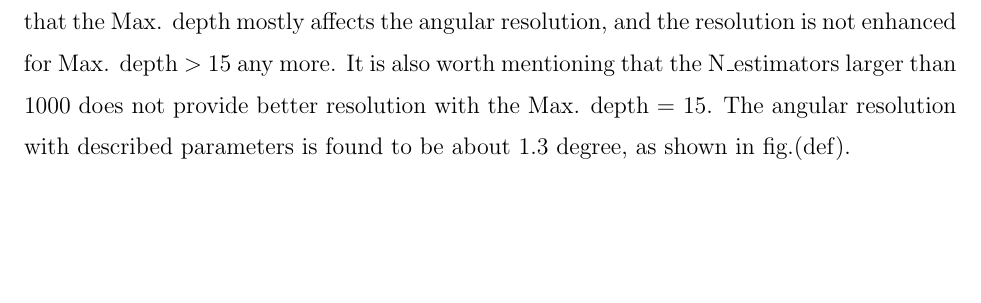
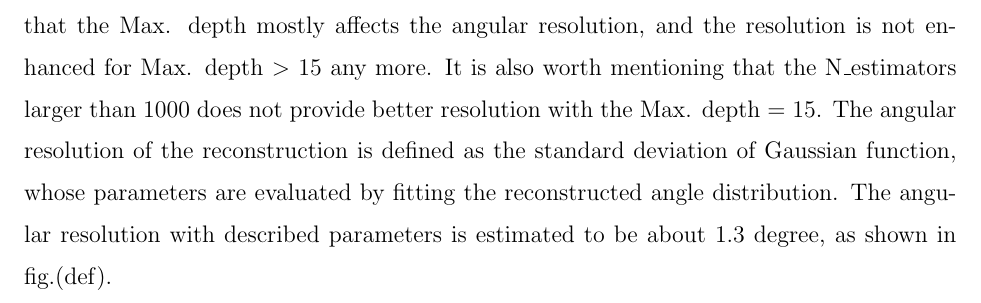
Before and after one commit to jikim1290/JKPS_KOTO_Emcal, a LaTeX paper (paper.tex): part of page 4 of 6, cut so that both start at the same text, the shorter picture padded with empty space. Compiled offline with pdfLaTeX.

Commit message:
Updates from Overleaf

```diff
--- a/paper.tex
+++ b/paper.tex
@@ -69,15 +69,13 @@ We constructed a prototype sampling electromagnetic calorimeter with alternative
 \label{sec:anaML}
 Among many packages for machine learning in the high energy physics area~\cite{ATLAS:2020iwa} is the $\XGB$, supporting a scalable tree boosting system~\cite{xgboost:2016}. The $\XGB$ package is used to reconstruct the incident angle of incident $\gamma$ particles with deposit energies, which is mainly from the secondary particles of the EM shower, in the each channel. The $\XGB$ requires that the number of input data is identical, which is defined as the number of channels in this paper. For the $\XGB$ to reconstruct the angle, the training procedure for the $\XGB$ needs to be preceded. The training procedure helps the $\XGB$ study how $\gamma$ interacts with the detector and deposits the energy to the each channel with respect to the incident angle for a given $\gamma$ energy. Input data, deposit energies for whole channels, are obtained from the calculation of the EM shower in the detector simulated by the Geant4 package. Simulations are done with the uniform incident polar angle ($\theta$) distribution from 0 to 50 degree and the uniform azimuthal angle ($\varphi$) from 0 to 360 degree for the training, which makes the $\XGB$ possible to reconstruct events having 0~$<\theta<$~50~degree and 0~$<\varphi<$~360~degree. The reconstruction of $\theta$ by the $\XGB$, completing the training procedure, is tested with the fixed $\theta$ and uniform $\varphi$ from 0 to 360 degree.
 
-%The resolution of the reconstruction is defined as the standard deviation of Gaussian function around $\pm$~2 times standard deviations from the peak of the distribution.
-
 \section{Results}
 \label{sec:res}
 
 \subsection{Detector property}
 
 \subsection{Parameterization for machine learning setting}
-The configuration of the $\XGB$ can be defined with five parameters, described in Tab.~\ref{tab:XgbPar}. The parameters are selected as one providing better angular resolution. It is found that the Max. depth mostly affects the angular resolution, and the resolution is not enhanced for Max. depth~$>$~15 any more. It is also worth mentioning that the N\_estimators larger than 1000 does not provide better resolution with the Max. depth~=~15. The angular resolution with described parameters is found to be about 1.3~degree, as shown in fig.(def).
+The configuration of the $\XGB$ can be defined with five parameters, described in Tab.~\ref{tab:XgbPar}. The parameters are selected as one providing better angular resolution. It is found that the Max. depth mostly affects the angular resolution, and the resolution is not enhanced for Max. depth~$>$~15 any more. It is also worth mentioning that the N\_estimators larger than 1000 does not provide better resolution with the Max. depth~=~15. The angular resolution of the reconstruction is defined as the standard deviation of Gaussian function, whose parameters are evaluated by fitting the reconstructed angle distribution. The angular resolution with described parameters is estimated to be about 1.3~degree, as shown in fig.(def).
 
 \begin{table}[hbt!]
 \centering
```
